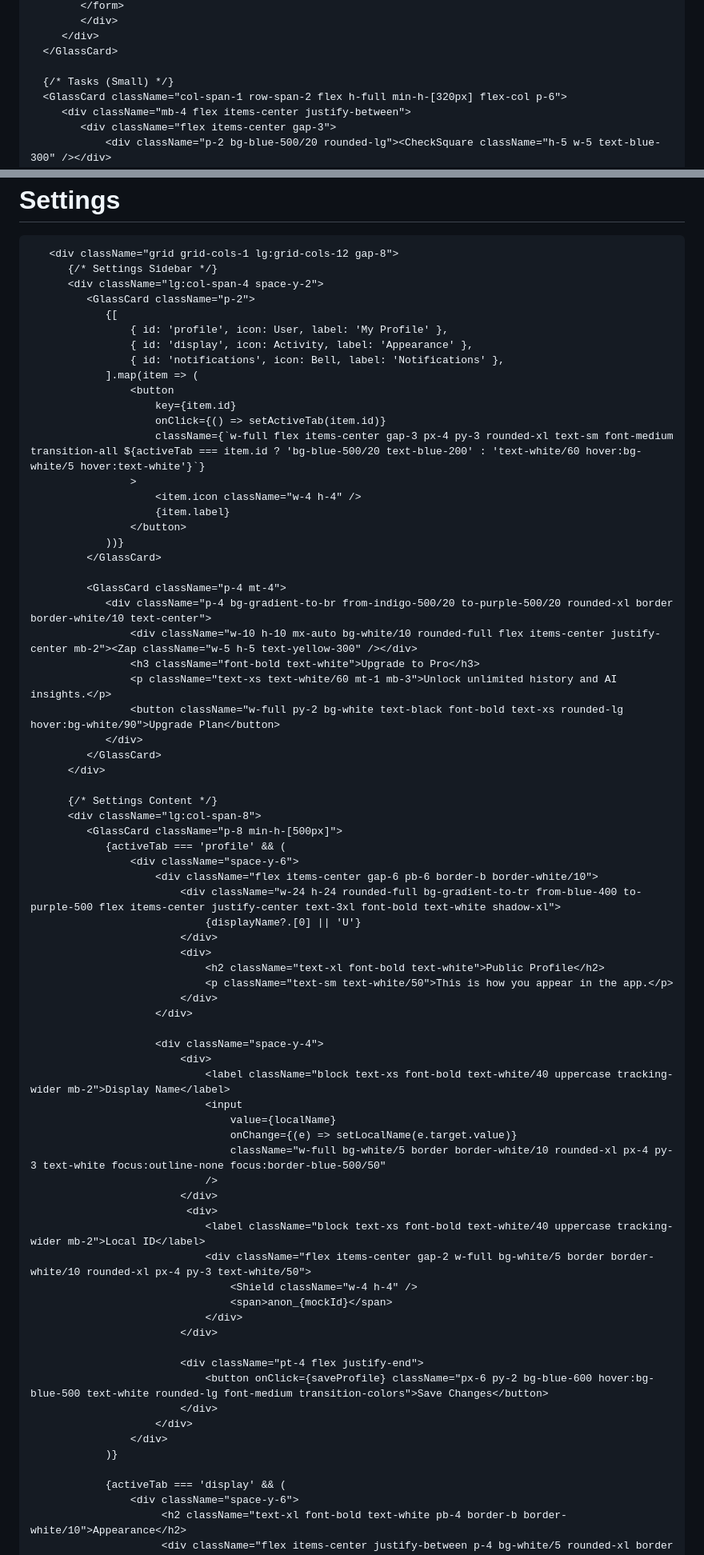
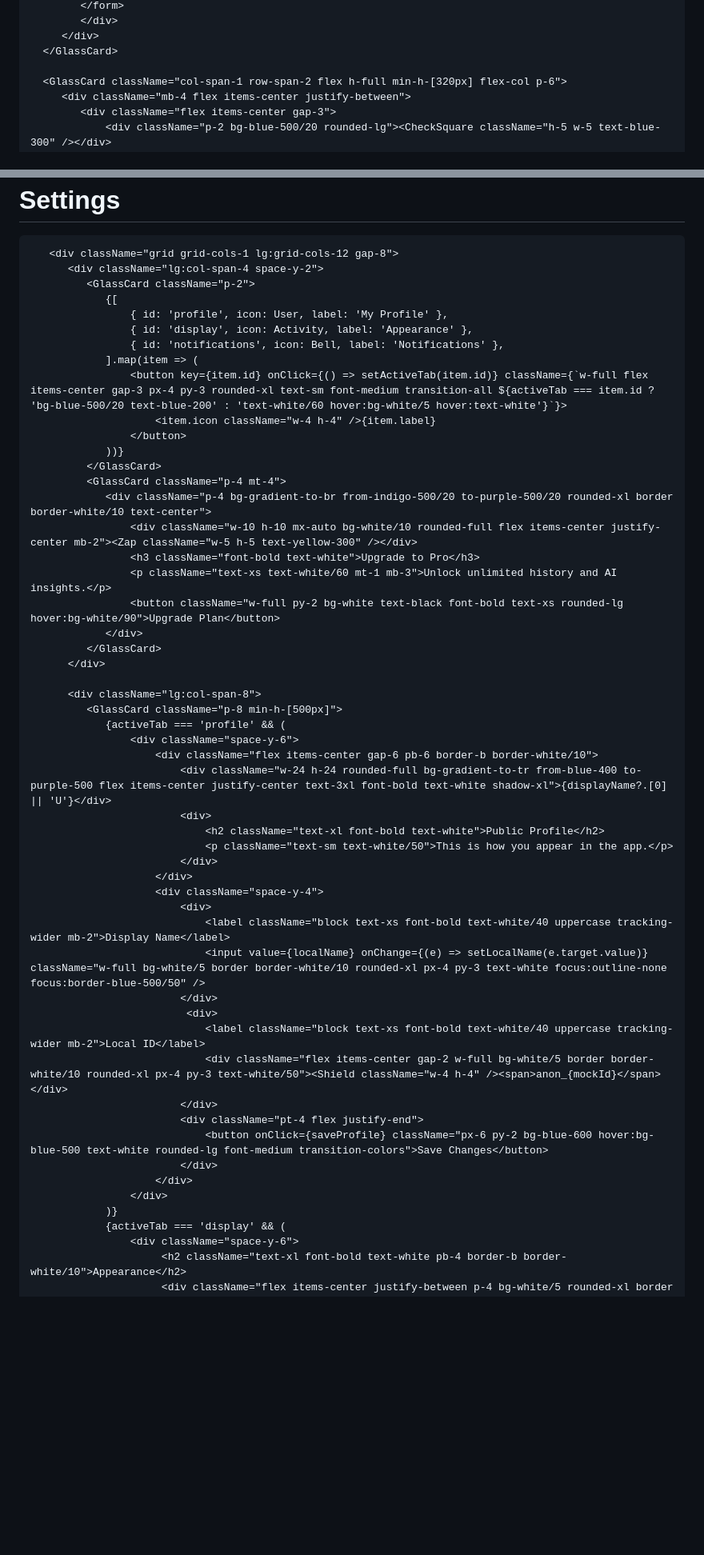
Before and after one commit to 26dbxqp8z9-commits/HABIT, a Markdown page: README.md, 2 parts joined by grey strips. Shown at 80% size. GitHub-like rendering; blank space fills up the shorter version.

```diff
--- a/README.md
+++ b/README.md
@@ -239,7 +229,6 @@ const DashboardHome = ({ habits, todos, moments, stats, actions, state }) => {
          </div>
       </GlassCard>
 
-      {/* Tasks (Small) */}
       <GlassCard className="col-span-1 row-span-2 flex h-full min-h-[320px] flex-col p-6">
          <div className="mb-4 flex items-center justify-between">
             <div className="flex items-center gap-3">
@@ -291,7 +279,6 @@ const SettingsView = ({ displayName, setDisplayName, reduceMotion, setReduceMoti
        <h1 className="text-3xl font-bold text-white mb-8">Settings</h1>
 
        <div className="grid grid-cols-1 lg:grid-cols-12 gap-8">
-          {/* Settings Sidebar */}
           <div className="lg:col-span-4 space-y-2">
              <GlassCard className="p-2">
                 {[
@@ -299,17 +286,11 @@ const SettingsView = ({ displayName, setDisplayName, reduceMotion, setReduceMoti
                     { id: 'display', icon: Activity, label: 'Appearance' },
                     { id: 'notifications', icon: Bell, label: 'Notifications' },
                 ].map(item => (
-                    <button
-                        key={item.id}
-                        onClick={() => setActiveTab(item.id)}
-                        className={`w-full flex items-center gap-3 px-4 py-3 rounded-xl text-sm font-medium transition-all ${activeTab === item.id ? 'bg-blue-500/20 text-blue-200' : 'text-white/60 hover:bg-white/5 hover:text-white'}`}
-                    >
-                        <item.icon className="w-4 h-4" />
-                        {item.label}
+                    <button key={item.id} onClick={() => setActiveTab(item.id)} className={`w-full flex items-center gap-3 px-4 py-3 rounded-xl text-sm font-medium transition-all ${activeTab === item.id ? 'bg-blue-500/20 text-blue-200' : 'text-white/60 hover:bg-white/5 hover:text-white'}`}>
+                        <item.icon className="w-4 h-4" />{item.label}
                     </button>
                 ))}
              </GlassCard>
-
              <GlassCard className="p-4 mt-4">
                 <div className="p-4 bg-gradient-to-br from-indigo-500/20 to-purple-500/20 rounded-xl border border-white/10 text-center">
                     <div className="w-10 h-10 mx-auto bg-white/10 rounded-full flex items-center justify-center mb-2"><Zap className="w-5 h-5 text-yellow-300" /></div>
@@ -320,45 +301,32 @@ const SettingsView = ({ displayName, setDisplayName, reduceMotion, setReduceMoti
              </GlassCard>
           </div>
 
-          {/* Settings Content */}
           <div className="lg:col-span-8">
              <GlassCard className="p-8 min-h-[500px]">
                 {activeTab === 'profile' && (
                     <div className="space-y-6">
                         <div className="flex items-center gap-6 pb-6 border-b border-white/10">
-                            <div className="w-24 h-24 rounded-full bg-gradient-to-tr from-blue-400 to-purple-500 flex items-center justify-center text-3xl font-bold text-white shadow-xl">
-                                {displayName?.[0] || 'U'}
-                            </div>
+                            <div className="w-24 h-24 rounded-full bg-gradient-to-tr from-blue-400 to-purple-500 flex items-center justify-center text-3xl font-bold text-white shadow-xl">{displayName?.[0] || 'U'}</div>
                             <div>
                                 <h2 className="text-xl font-bold text-white">Public Profile</h2>
                                 <p className="text-sm text-white/50">This is how you appear in the app.</p>
                             </div>
                         </div>
-
                         <div className="space-y-4">
                             <div>
                                 <label className="block text-xs font-bold text-white/40 uppercase tracking-wider mb-2">Display Name</label>
-                                <input
-                                    value={localName}
-                                    onChange={(e) => setLocalName(e.target.value)}
-                                    className="w-full bg-white/5 border border-white/10 rounded-xl px-4 py-3 text-white focus:outline-none focus:border-blue-500/50"
-                                />
+                                <input value={localName} onChange={(e) => setLocalName(e.target.value)} className="w-full bg-white/5 border border-white/10 rounded-xl px-4 py-3 text-white focus:outline-none focus:border-blue-500/50" />
                             </div>
                              <div>
                                 <label className="block text-xs font-bold text-white/40 uppercase tracking-wider mb-2">Local ID</label>
-                                <div className="flex items-center gap-2 w-full bg-white/5 border border-white/10 rounded-xl px-4 py-3 text-white/50">
-                                    <Shield className="w-4 h-4" />
-                                    <span>anon_{mockId}</span>
-                                </div>
+                                <div className="flex items-center gap-2 w-full bg-white/5 border border-white/10 rounded-xl px-4 py-3 text-white/50"><Shield className="w-4 h-4" /><span>anon_{mockId}</span></div>
                             </div>
-
                             <div className="pt-4 flex justify-end">
                                 <button onClick={saveProfile} className="px-6 py-2 bg-blue-600 hover:bg-blue-500 text-white rounded-lg font-medium transition-colors">Save Changes</button>
                             </div>
                         </div>
                     </div>
                 )}
-
                 {activeTab === 'display' && (
                     <div className="space-y-6">
                          <h2 className="text-xl font-bold text-white pb-4 border-b border-white/10">Appearance</h2>
```
Also changed, not shown: other parts of README.md (+8 -20 lines).
